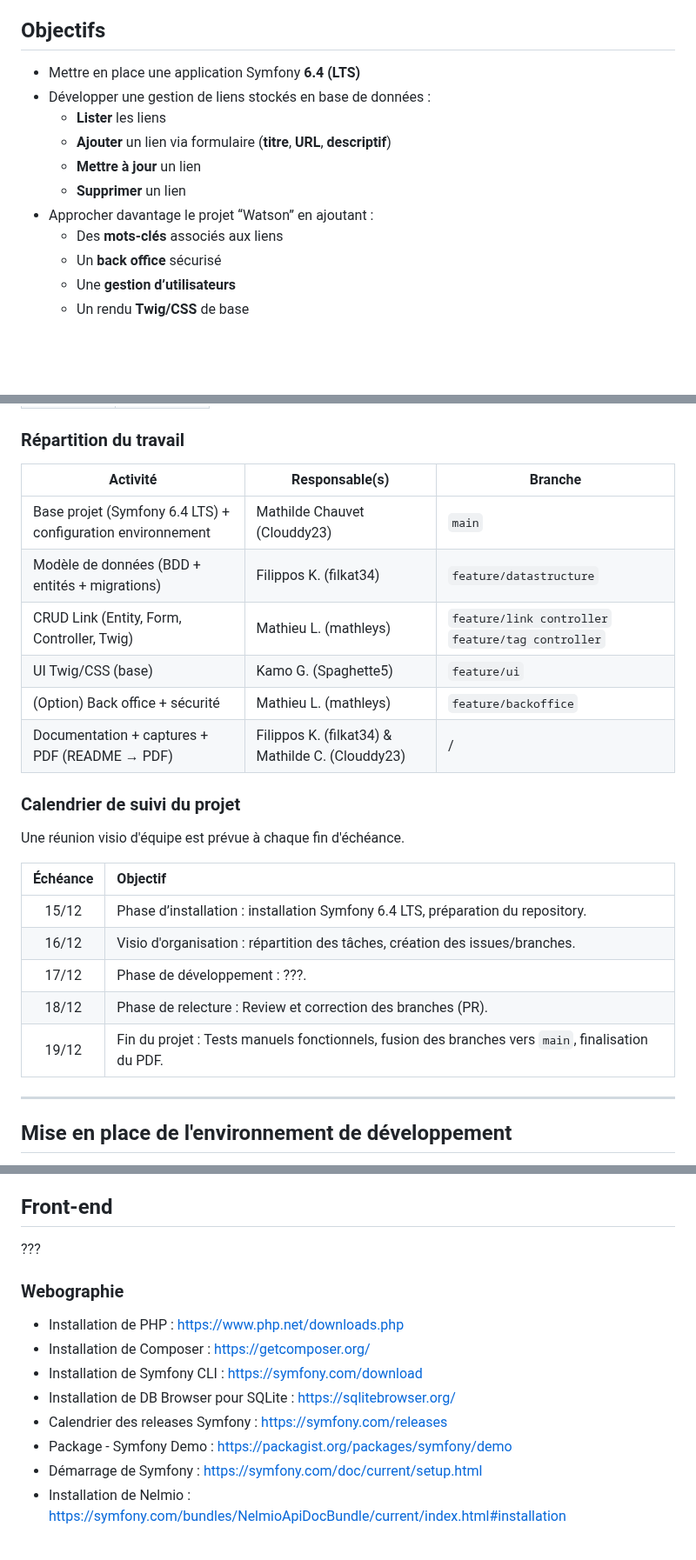
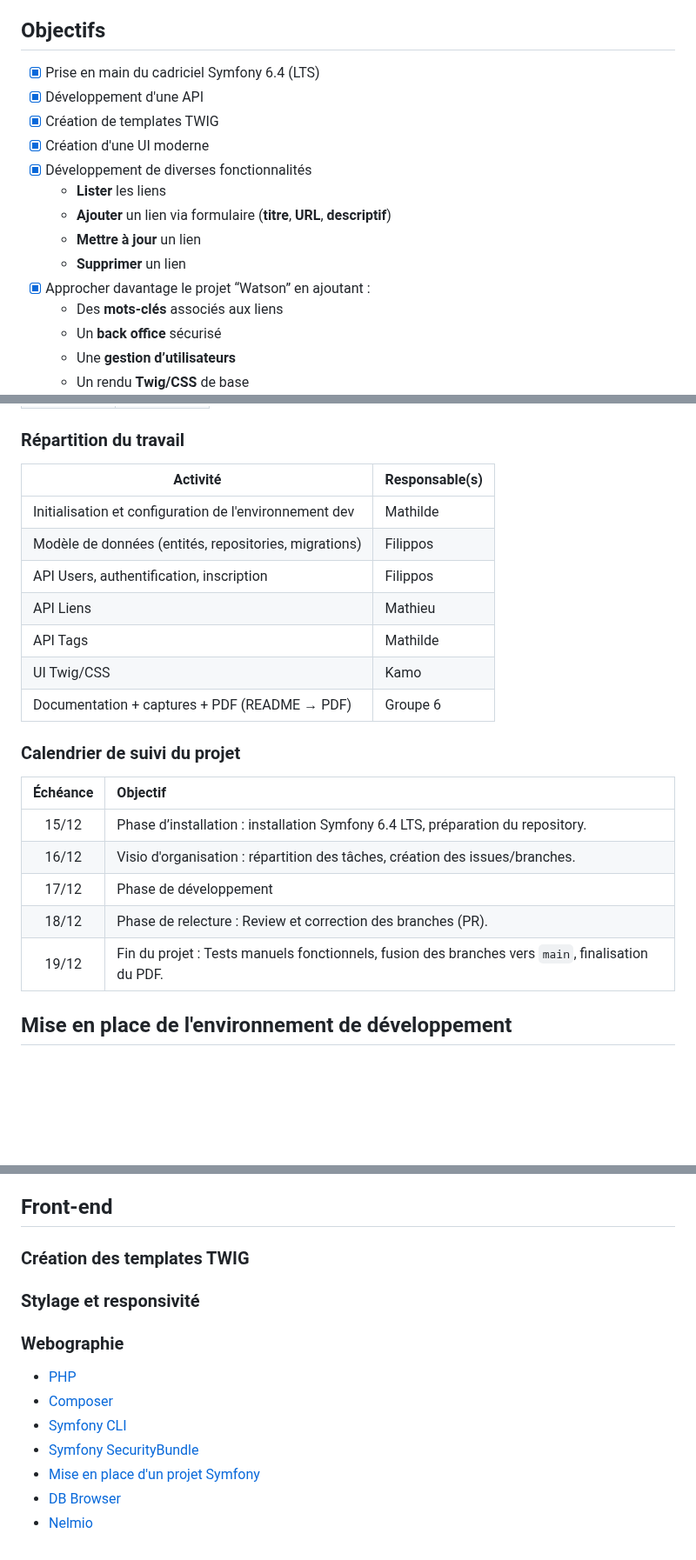
Before and after one commit to Clouddy23/UEL313-G6-S4, a Markdown page: README.md, 3 parts joined by grey strips. Shown at 87% size. Drawn GitHub-style; blank space fills up the shorter version.

```diff
--- a/README.md
+++ b/README.md
@@ -6,13 +6,16 @@
 
 ## Objectifs
 
-- Mettre en place une application Symfony **6.4 (LTS)**
-- Développer une gestion de liens stockés en base de données :
+- [x] Prise en main du cadriciel Symfony 6.4 (LTS)
+- [x] Développement d'une API
+- [x] Création de templates TWIG
+- [x] Création d'une UI moderne
+- [x] Développement de diverses fonctionnalités
   - **Lister** les liens
   - **Ajouter** un lien via formulaire (**titre**, **URL**, **descriptif**)
   - **Mettre à jour** un lien
   - **Supprimer** un lien
-- Approcher davantage le projet “Watson” en ajoutant :
+- [x] Approcher davantage le projet “Watson” en ajoutant :
   - Des **mots-clés** associés aux liens
   - Un **back office** sécurisé
   - Une **gestion d’utilisateurs**
@@ -33,28 +36,25 @@ Tous les membres du groupe ont contribué de manière équilibrée et proportion
 
 ### Répartition du travail
 
-| Activité                                                    | Responsable(s)                                   | Branche                                            |
-| ----------------------------------------------------------- | ------------------------------------------------ | -------------------------------------------------- |
-| Base projet (Symfony 6.4 LTS) + configuration environnement | Mathilde Chauvet (Clouddy23)                     | `main`                                             |
-| Modèle de données (BDD + entités + migrations)              | Filippos K. (filkat34)                           | `feature/datastructure`                            |
-| CRUD Link (Entity, Form, Controller, Twig)                  | Mathieu L. (mathleys)                            | `feature/link controller` `feature/tag controller` |
-| UI Twig/CSS (base)                                          | Kamo G. (Spaghette5)                             | `feature/ui`                                       |
-| (Option) Back office + sécurité                             | Mathieu L. (mathleys)                            | `feature/backoffice`                               |
-| Documentation + captures + PDF (README → PDF)               | Filippos K. (filkat34) & Mathilde C. (Clouddy23) | /                                                  |
+| Activité                                                    | Responsable(s)       |
+| ----------------------------------------------------------- | -------------------- |
+| Initialisation et configuration de l'environnement dev      | Mathilde             |
+| Modèle de données (entités, repositories, migrations)       | Filippos             |
+| API Users, authentification, inscription                    | Filippos             |
+| API Liens                                                   | Mathieu              |
+| API Tags                                                    | Mathilde             |
+| UI Twig/CSS                                                 | Kamo                 |
+| Documentation + captures + PDF (README → PDF)               | Groupe 6             |
 
 ### Calendrier de suivi du projet
-
-Une réunion visio d'équipe est prévue à chaque fin d'échéance.
 
 | Échéance | Objectif                                                                                          |
 | :------: | :------------------------------------------------------------------------------------------------ |
 |  15/12   | Phase d’installation : installation Symfony 6.4 LTS, préparation du repository.                   |
 |  16/12   | Visio d'organisation : répartition des tâches, création des issues/branches.                      |
-|  17/12   | Phase de développement : ???.                                                                     |
+|  17/12   | Phase de développement                                                                            |
 |  18/12   | Phase de relecture : Review et correction des branches (PR).                                      |
 |  19/12   | Fin du projet : Tests manuels fonctionnels, fusion des branches vers `main`, finalisation du PDF. |
-
----
 
 ## Mise en place de l'environnement de développement
 
@@ -250,15 +252,16 @@ Nous avons mis en place un système d'authentification et d'inscription en suiva
 
 ## Front-end
 
-???
+### Création des templates TWIG
+
+### Stylage et responsivité
 
 ### Webographie
 
-- Installation de PHP : [https://www.php.net/downloads.php](https://www.php.net/downloads.php)
-- Installation de Composer : [https://getcomposer.org/](https://getcomposer.org/)
-- Installation de Symfony CLI : [https://symfony.com/download](https://symfony.com/download)
-- Installation de DB Browser pour SQLite : [https://sqlitebrowser.org/](https://sqlitebrowser.org/)
-- Calendrier des releases Symfony : [https://symfony.com/releases](https://symfony.com/releases)
-- Package - Symfony Demo : [https://packagist.org/packages/symfony/demo](https://packagist.org/packages/symfony/demo)
-- Démarrage de Symfony : [https://symfony.com/doc/current/setup.html](https://symfony.com/doc/current/setup.)
-- Installation de Nelmio : [https://symfony.com/bundles/NelmioApiDocBundle/current/index.html#installation](https://symfony.com/bundles/NelmioApiDocBundle/current/index.html#installation)
+- [PHP](https://www.php.net/downloads.php)
+- [Composer](https://getcomposer.org/)
+- [Symfony CLI](https://symfony.com/download)
+- [Symfony SecurityBundle](https://symfony.com/doc/current/security)
+- [Mise en place d'un projet Symfony](https://symfony.com/doc/current/setup)
+- [DB Browser](https://sqlitebrowser.org/)
+- [Nelmio](https://symfony.com/bundles/NelmioApiDocBundle/current/index.html#installation)
```
Also changed, not shown: other parts of README.md (+10 -8 lines).
